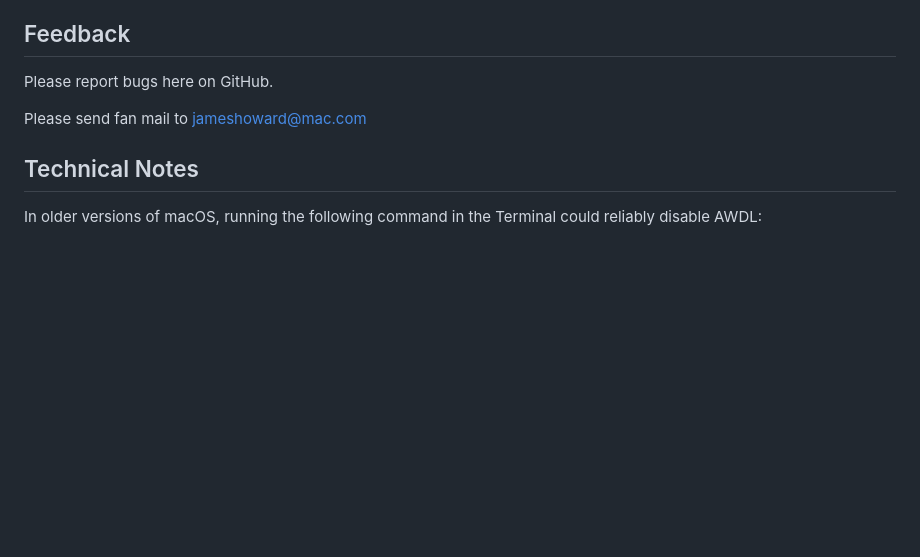
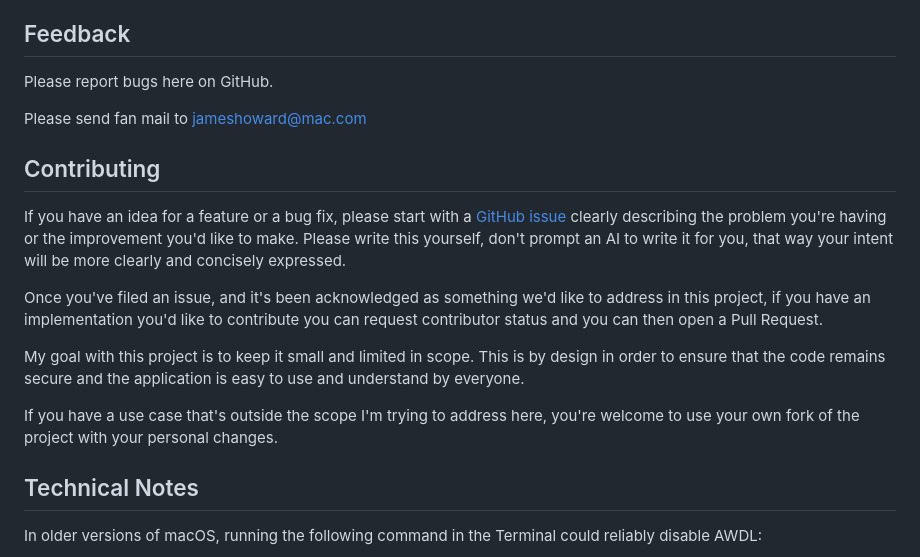
Before and after one commit to james-howard/AWDLControl, a Markdown page: README.md, the part around the change. Drawn GitHub-style; blank space fills up the shorter version.

Commit message:
Add Contributing section to README.md

```diff
--- a/README.md
+++ b/README.md
@@ -61,6 +61,28 @@ Please report bugs here on GitHub.
 
 Please send fan mail to jameshoward@mac.com
 
+## Contributing
+
+If you have an idea for a feature or a bug fix, please start with a
+[GitHub issue](https://github.com/james-howard/AWDLControl/issues)
+clearly describing the problem you're having or the improvement you'd
+like to make. Please write this yourself, don't prompt an AI to write it
+for you, that way your intent will be more clearly and concisely
+expressed.
+
+Once you've filed an issue, and it's been acknowledged as something we'd
+like to address in this project, if you have an implementation you'd
+like to contribute you can request contributor status and you can then
+open a Pull Request.
+
+My goal with this project is to keep it small and limited in scope. This
+is by design in order to ensure that the code remains secure and the
+application is easy to use and understand by everyone.
+
+If you have a use case that's outside the scope I'm trying to address
+here, you're welcome to use your own fork of the project with your
+personal changes.
+
 ## Technical Notes
 
 In older versions of macOS, running the following command in the Terminal could reliably disable AWDL:
```
